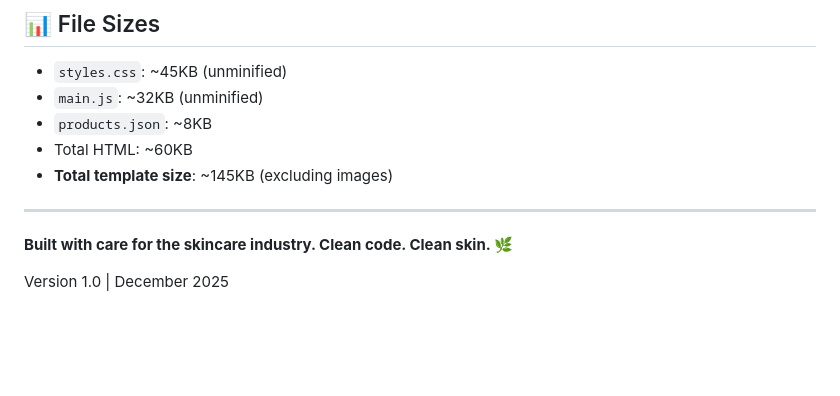
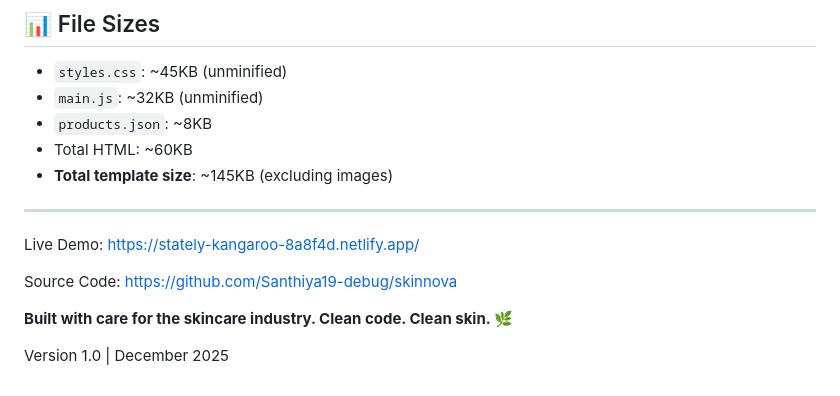
Before and after one commit to Santhiya19-debug/skinnova, a Markdown page: README.md, the part around the change. Rendered like a GitHub page; blank space fills up the shorter version.

```diff
--- a/README.md
+++ b/README.md
@@ -288,7 +288,13 @@ Possible additions for extended version:
 - **Total template size**: ~145KB (excluding images)
 
 ---
+Live Demo:
+https://stately-kangaroo-8a8f4d.netlify.app/
+
+Source Code:
+https://github.com/Santhiya19-debug/skinnova
 
 **Built with care for the skincare industry. Clean code. Clean skin. 🌿**
 
+
 Version 1.0 | December 2025
```
